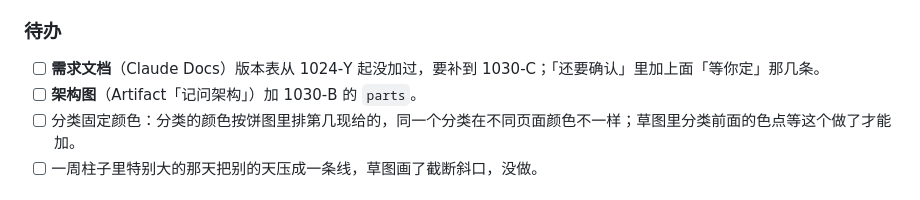
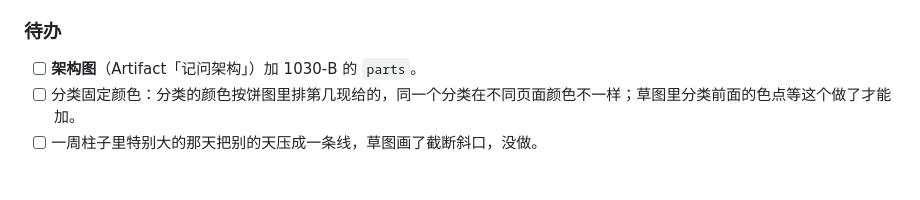
Before and after one commit to topukk45-arch/baofu-ledger, a Markdown page: HANDOFF.md, the part around the change. Rendered like a GitHub page.

Commit message:
1030-C：需求文档版本表补到 1030-C，HANDOFF 划掉这条待办 [skip ci]
Co-Authored-By: Claude Opus 5.5 <noreply@anthropic.com>
Claude-Session: https://claude.ai/code/session_01LhXn619Xtu5F97d33iG4Wb

```diff
--- a/HANDOFF.md
+++ b/HANDOFF.md
@@ -46,7 +46,6 @@
   - 设置页每一行高度不一；整周副标题「N 笔」和格子里重复；0 笔那天支出格下面空一行。
 
 ### 待办
-- [ ] **需求文档**（Claude Docs）版本表从 1024-Y 起没加过，要补到 1030-C；「还要确认」里加上面「等你定」那几条。
 - [ ] **架构图**（Artifact「记问架构」）加 1030-B 的 `parts`。
 - [ ] 分类固定颜色：分类的颜色按饼图里排第几现给的，同一个分类在不同页面颜色不一样；草图里分类前面的色点等这个做了才能加。
 - [ ] 一周柱子里特别大的那天把别的天压成一条线，草图画了截断斜口，没做。
```
